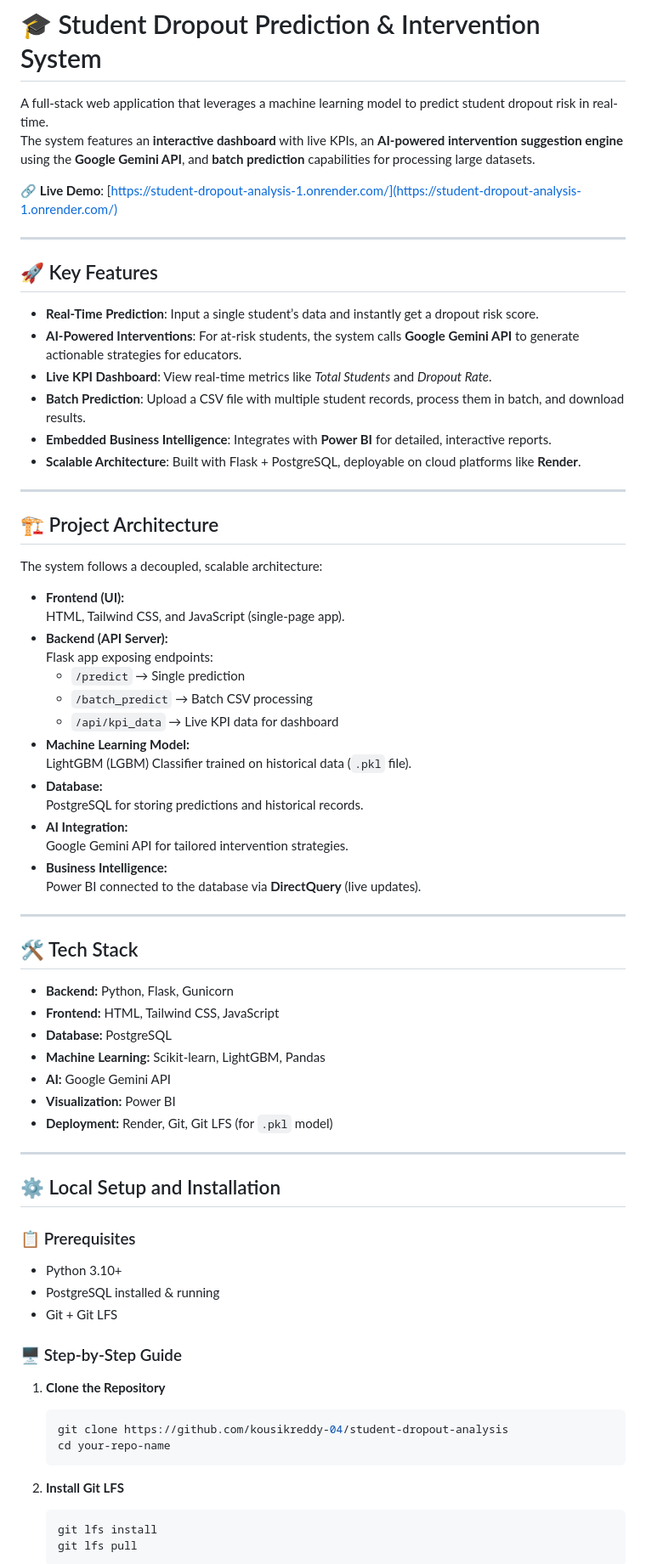
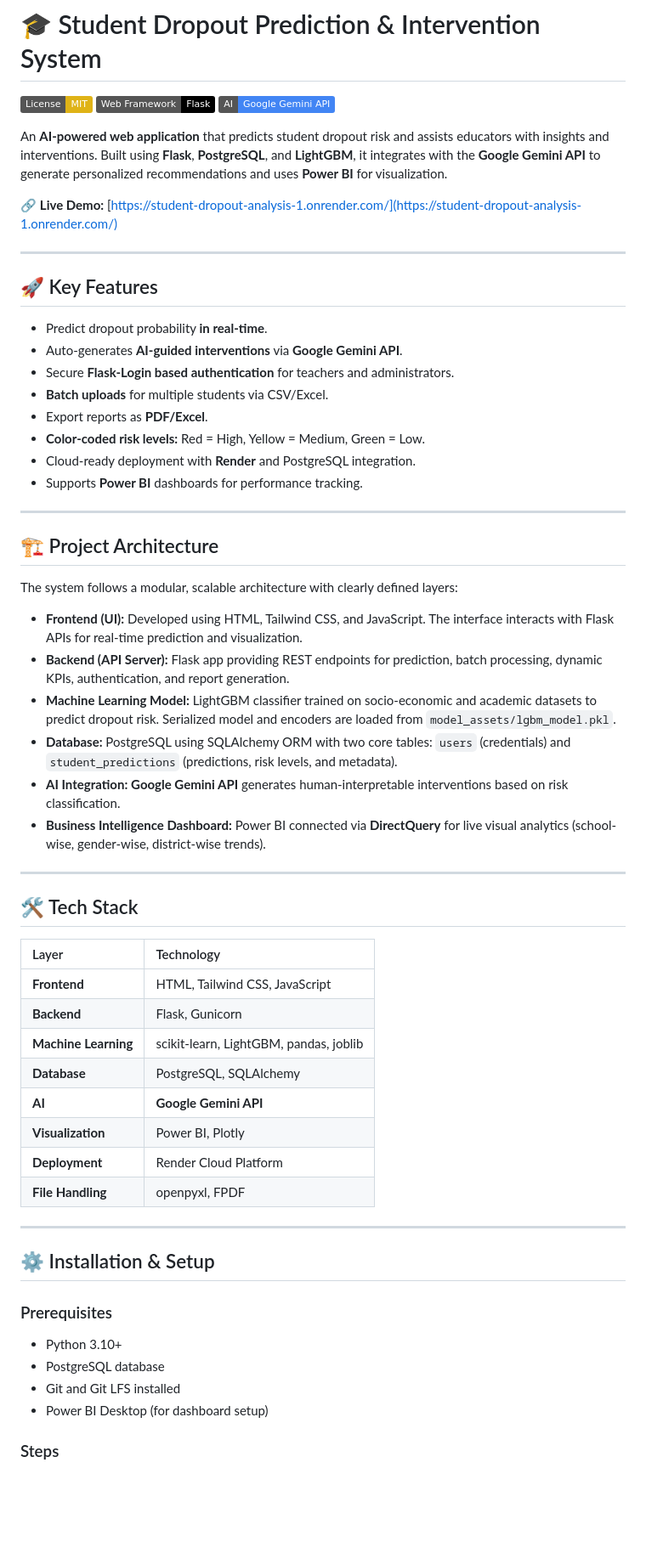
Before and after one commit to kousikreddy-04/student-dropout-analysis, a Markdown page: README.md, the part around the change printed below. Shown: that part at 85% size. GitHub-like rendering; badges without logos; blank space fills up the shorter version.

Commit message:
updated
Updated README to enhance project details and installation instructions.

````diff
--- a/README.md
+++ b/README.md
@@ -1,72 +1,64 @@
 # 🎓 Student Dropout Prediction & Intervention System
 
-A full-stack web application that leverages a machine learning model to predict student dropout risk in real-time.
-The system features an **interactive dashboard** with live KPIs, an **AI-powered intervention suggestion engine** using the **Google Gemini API**, and **batch prediction** capabilities for processing large datasets.
+[![License: MIT](https://img.shields.io/badge/License-MIT-yellow.svg)](LICENSE)
+[![Built with Flask](https://img.shields.io/badge/Web%20Framework-Flask-black.svg)](https://flask.palletsprojects.com/)
+[![AI Powered by](https://img.shields.io/badge/AI-Google%20Gemini%20API-4285F4.svg)](https://ai.google.dev/gemini-api)
 
-🔗 **Live Demo**: [https://student-dropout-analysis-1.onrender.com/](https://student-dropout-analysis-1.onrender.com/)
+An **AI-powered web application** that predicts student dropout risk and assists educators with insights and interventions. Built using **Flask**, **PostgreSQL**, and **LightGBM**, it integrates with the **Google Gemini API** to generate personalized recommendations and uses **Power BI** for visualization.
 
+🔗 **Live Demo:** [https://student-dropout-analysis-1.onrender.com/](https://student-dropout-analysis-1.onrender.com/)
 
 ---
 
 ## 🚀 Key Features
-- **Real-Time Prediction**: Input a single student’s data and instantly get a dropout risk score.
-- **AI-Powered Interventions**: For at-risk students, the system calls **Google Gemini API** to generate actionable strategies for educators.
-- **Live KPI Dashboard**: View real-time metrics like *Total Students* and *Dropout Rate*.
-- **Batch Prediction**: Upload a CSV file with multiple student records, process them in batch, and download results.
-- **Embedded Business Intelligence**: Integrates with **Power BI** for detailed, interactive reports.
-- **Scalable Architecture**: Built with Flask + PostgreSQL, deployable on cloud platforms like **Render**.
+
+* Predict dropout probability **in real-time**.
+* Auto-generates **AI-guided interventions** via **Google Gemini API**.
+* Secure **Flask-Login based authentication** for teachers and administrators.
+* **Batch uploads** for multiple students via CSV/Excel.
+* Export reports as **PDF/Excel**.
+* **Color-coded risk levels:** Red = High, Yellow = Medium, Green = Low.
+* Cloud-ready deployment with **Render** and PostgreSQL integration.
+* Supports **Power BI** dashboards for performance tracking.
 
 ---
 
 ## 🏗️ Project Architecture
-The system follows a decoupled, scalable architecture:
 
-- **Frontend (UI):**
-  HTML, Tailwind CSS, and JavaScript (single-page app).
-- **Backend (API Server):**
-  Flask app exposing endpoints:
-  - `/predict` → Single prediction
-  - `/batch_predict` → Batch CSV processing
-  - `/api/kpi_data` → Live KPI data for dashboard
-- **Machine Learning Model:**
-  LightGBM (LGBM) Classifier trained on historical data (`.pkl` file).
-- **Database:**
-  PostgreSQL for storing predictions and historical records.
-- **AI Integration:**
-  Google Gemini API for tailored intervention strategies.
-- **Business Intelligence:**
-  Power BI connected to the database via **DirectQuery** (live updates).
+The system follows a modular, scalable architecture with clearly defined layers:
+
+* **Frontend (UI):** Developed using HTML, Tailwind CSS, and JavaScript. The interface interacts with Flask APIs for real-time prediction and visualization.
+* **Backend (API Server):** Flask app providing REST endpoints for prediction, batch processing, dynamic KPIs, authentication, and report generation.
+* **Machine Learning Model:** LightGBM classifier trained on socio-economic and academic datasets to predict dropout risk. Serialized model and encoders are loaded from `model_assets/lgbm_model.pkl`.
+* **Database:** PostgreSQL using SQLAlchemy ORM with two core tables: `users` (credentials) and `student_predictions` (predictions, risk levels, and metadata).
+* **AI Integration:** **Google Gemini API** generates human-interpretable interventions based on risk classification.
+* **Business Intelligence Dashboard:** Power BI connected via **DirectQuery** for live visual analytics (school-wise, gender-wise, district-wise trends).
 
 ---
 
 ## 🛠️ Tech Stack
-- **Backend:** Python, Flask, Gunicorn
-- **Frontend:** HTML, Tailwind CSS, JavaScript
-- **Database:** PostgreSQL
-- **Machine Learning:** Scikit-learn, LightGBM, Pandas
-- **AI:** Google Gemini API
-- **Visualization:** Power BI
-- **Deployment:** Render, Git, Git LFS (for `.pkl` model)
+
+| Layer | Technology |
+| :--- | :--- |
+| **Frontend** | HTML, Tailwind CSS, JavaScript |
+| **Backend** | Flask, Gunicorn |
+| **Machine Learning** | scikit-learn, LightGBM, pandas, joblib |
+| **Database** | PostgreSQL, SQLAlchemy |
+| **AI** | **Google Gemini API** |
+| **Visualization** | Power BI, Plotly |
+| **Deployment** | Render Cloud Platform |
+| **File Handling** | openpyxl, FPDF |
 
 ---
 
-## ⚙️ Local Setup and Installation
+## ⚙️ Installation & Setup
 
-### 📋 Prerequisites
-- Python 3.10+
-- PostgreSQL installed & running
-- Git + Git LFS
+### Prerequisites
 
-### 🖥️ Step-by-Step Guide
-1. **Clone the Repository**
-   ```bash
-   git clone https://github.com/kousikreddy-04/student-dropout-analysis
-   cd your-repo-name
-   ```
+* Python 3.10+
+* PostgreSQL database
+* Git and Git LFS installed
+* Power BI Desktop (for dashboard setup)
 
-2. **Install Git LFS**
-   ```bash
-   git lfs install
-   git lfs pull
-   ```
+### Steps
 
````
Also changed, not shown: other parts of README.md (+70 -50 lines).
